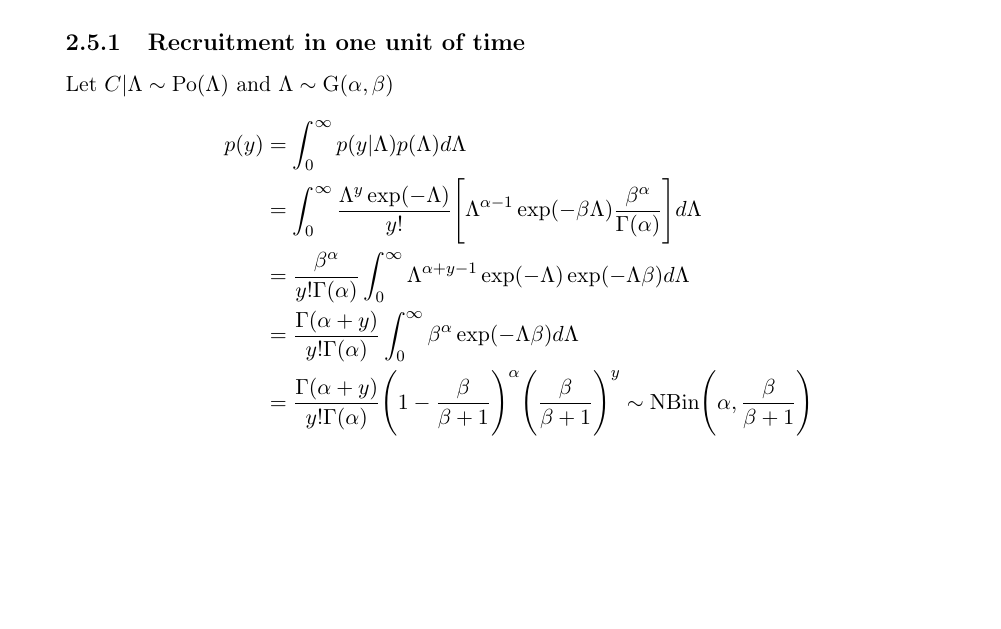
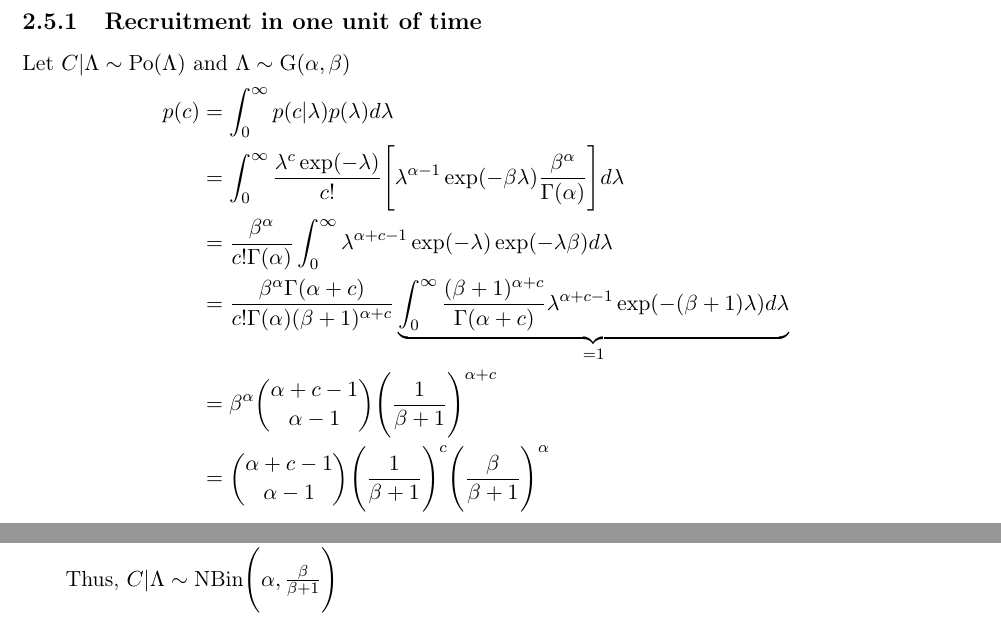
Before and after one commit to ppasto/masterthesis, a LaTeX thesis (report/msc_report.tex, which reads report/chapter02.tex): part of page 16 of 24 before the commit and two parts of pages 17 and 18 of 26 after it, the two joined at a grey line, cut so that both start at the same text, the shorter picture padded with empty space. Compiled offline with pdfLaTeX; a missing bibliography style is replaced by a similar one.

Commit message:
updated proof of Poi-Gamma model as Negbin -- report

```diff
--- a/report/chapter02.tex
+++ b/report/chapter02.tex
@@ -188,12 +188,16 @@ Var(X) & = \frac{r(1-\pi)}{\pi^2}
 \subsection{Recruitment in one unit of time}
 Let $C|\Lambda \sim \textrm{Po}(\Lambda)$ and $\Lambda \sim \textrm{G}(\alpha,\beta)$
 \begin{align*}
-p(y)&=\int^\infty_0 p(y|\Lambda) p(\Lambda) d\Lambda\\
-&=\int^\infty_0 \frac{\Lambda^y\exp(-\Lambda)}{y!}\Bigg[\Lambda^{\alpha-1}\exp(-\beta\Lambda)\frac{\beta^\alpha}{\Gamma(\alpha)}\Bigg]d\Lambda\\
-&=\frac{\beta^\alpha}{y!\Gamma(\alpha)}\int^\infty_0 \Lambda^{\alpha+y-1}\exp(-\Lambda)\exp(-\Lambda\beta)d\Lambda\\
-&=\frac{\Gamma(\alpha+y)}{y!\Gamma(\alpha)}\int^\infty_0 \beta^\alpha \exp(-\Lambda\beta)d\Lambda\\
-&=\frac{\Gamma(\alpha+y)}{y!\Gamma(\alpha)}\Bigg(1-\frac{\beta}{\beta+1}\Bigg)^{\alpha}\Bigg(\frac{\beta}{\beta+1}\Bigg)^y \sim \rm{NBin} \Bigg(\alpha, \frac{\beta}{\beta+1}\Bigg)
+p(c)&=\int^\infty_0 p(c|\lambda) p(\lambda) d\lambda\\
+&=\int^\infty_0 \frac{\lambda^c\exp(-\lambda)}{c!}\Bigg[\lambda^{\alpha-1}\exp(-\beta\lambda)\frac{\beta^\alpha}{\Gamma(\alpha)}\Bigg]d\lambda\\
+&=\frac{\beta^\alpha}{c!\Gamma(\alpha)}\int^\infty_0 \lambda^{\alpha+c-1}\exp(-\lambda)\exp(-\lambda\beta)d\lambda\\
+&=\frac{\beta^\alpha\Gamma(\alpha+c)}{c!\Gamma(\alpha) (\beta+1)^{\alpha+c}}\underbrace{\int^\infty_0 \frac{(\beta+1)^{\alpha+c}}{\Gamma(\alpha+c)} \lambda^{\alpha+c-1}\exp(-(\beta+1)\lambda)d\lambda}_{=1}\\
+&=\beta^\alpha\binom{\alpha+c-1}{\alpha-1}\Bigg (\frac{1}{\beta+1}\Bigg)^{\alpha+c}\\
+&=\binom{\alpha+c-1}{\alpha-1}\Bigg (\frac{1}{\beta+1}\Bigg)^{c} \Bigg(\frac{\beta}{\beta+1}\Bigg)^{\alpha}
 \end{align*}
+Thus, $C|\Lambda\sim \textrm{NBin} \Bigg(\alpha, \frac{\beta}{\beta+1}\Bigg)$
+
+
 \newpage
 
 Using the expressions of iterated expectation and variance \citep{held2014applied} and the expectation and variance from the respective random variables $Y|\Lambda \sim \rm{Po}(\Lambda)$ and $\Lambda \sim \rm{G}(\alpha,\beta)$, we have that:
```
Also changed, not shown: report/chapter02-concordance.tex (deleted, +0 -2 lines), report/msc_report.pdf, 4 other files.
